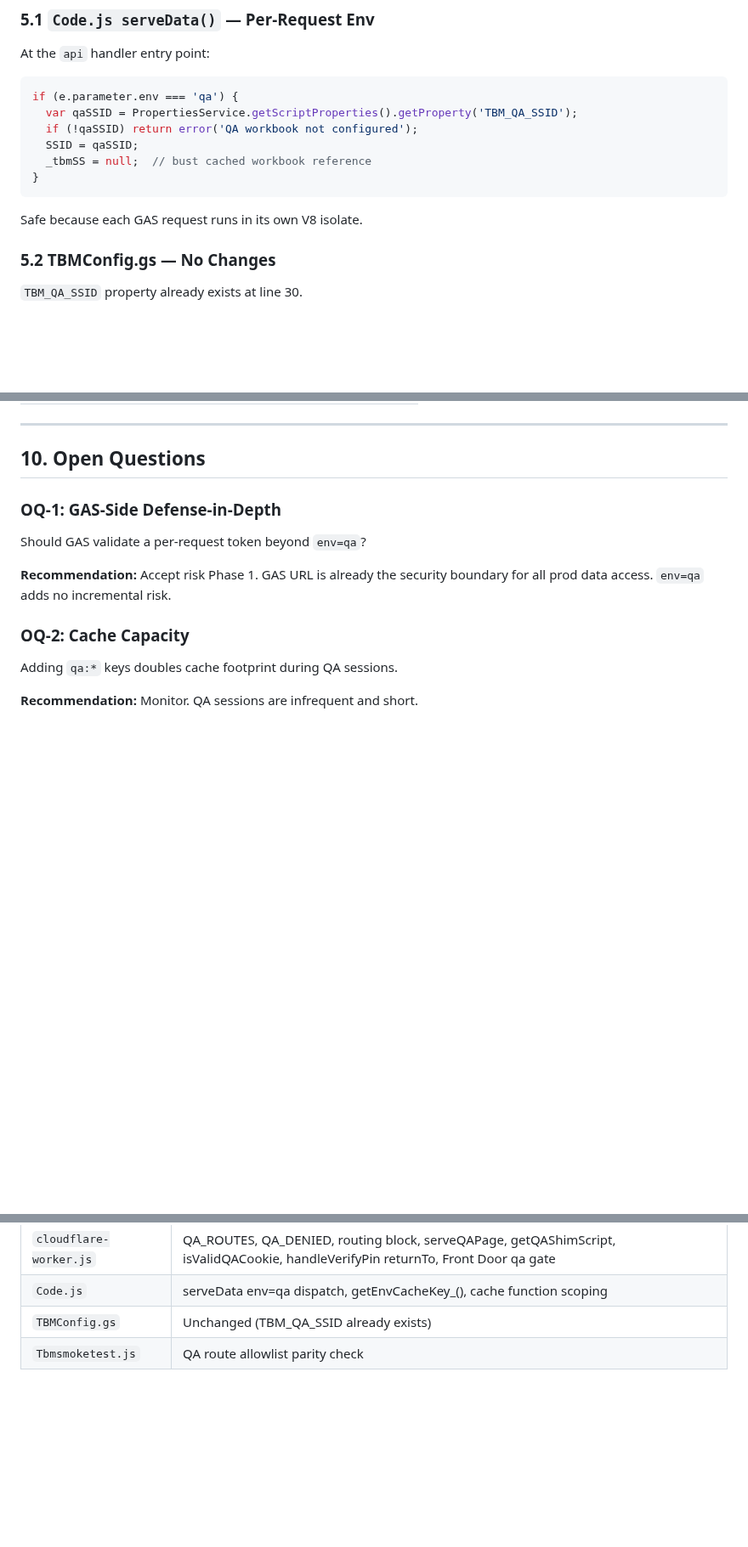
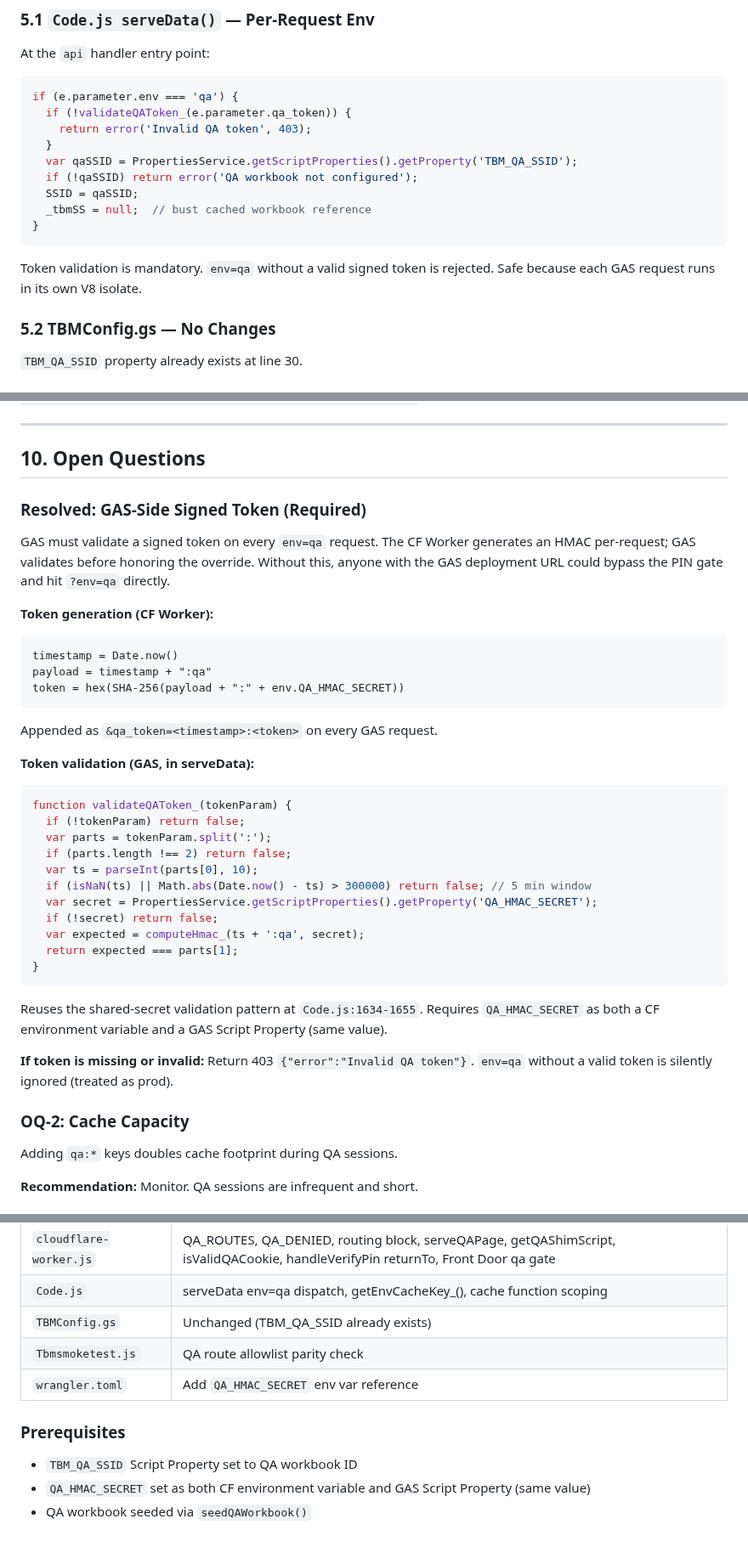
Before and after one commit to blucsigma05/tbm-apps-script, a Markdown page: specs/qa-route-isolation.md, 3 parts joined by grey strips. Shown at 85% size. Rendered like a GitHub page; blank space fills up the shorter version.

Commit message:
fix: require signed QA token + remove /qa/ from Phase 1
P1: Flipped OQ-1 from "accept risk" to "require HMAC token."
CF Worker generates per-request signed token, GAS validates via
QA_HMAC_SECRET before honoring env=qa. Without this, anyone with
the GAS URL could bypass the PIN gate.

P2: Removed /qa/ (operator dashboard) from Phase 1 allowlist.
No QAOperator.html exists, no route in Code.js. Moved to Phase 2
per OQ-4.

Co-Authored-By: Claude Opus 4.6 (1M context) <noreply@anthropic.com>

````diff
--- a/specs/qa-route-isolation.md
+++ b/specs/qa-route-isolation.md
@@ -173,6 +173,9 @@ At the `api` handler entry point:
 
 ```javascript
 if (e.parameter.env === 'qa') {
+  if (!validateQAToken_(e.parameter.qa_token)) {
+    return error('Invalid QA token', 403);
+  }
   var qaSSID = PropertiesService.getScriptProperties().getProperty('TBM_QA_SSID');
   if (!qaSSID) return error('QA workbook not configured');
   SSID = qaSSID;
@@ -180,7 +183,8 @@ if (e.parameter.env === 'qa') {
 }
 ```
 
-Safe because each GAS request runs in its own V8 isolate.
+Token validation is mandatory. `env=qa` without a valid signed token
+is rejected. Safe because each GAS request runs in its own V8 isolate.
 
 ### 5.2 TBMConfig.gs — No Changes
 
@@ -310,12 +314,42 @@ Injected by the QA shim on every `/qa/*` page:
 
 ## 10. Open Questions
 
-### OQ-1: GAS-Side Defense-in-Depth
+### Resolved: GAS-Side Signed Token (Required)
 
-Should GAS validate a per-request token beyond `env=qa`?
+GAS must validate a signed token on every `env=qa` request. The CF
+Worker generates an HMAC per-request; GAS validates before honoring
+the override. Without this, anyone with the GAS deployment URL could
+bypass the PIN gate and hit `?env=qa` directly.
 
-**Recommendation:** Accept risk Phase 1. GAS URL is already the security
-boundary for all prod data access. `env=qa` adds no incremental risk.
+**Token generation (CF Worker):**
+```
+timestamp = Date.now()
+payload = timestamp + ":qa"
+token = hex(SHA-256(payload + ":" + env.QA_HMAC_SECRET))
+```
+Appended as `&qa_token=<timestamp>:<token>` on every GAS request.
+
+**Token validation (GAS, in serveData):**
+```javascript
+function validateQAToken_(tokenParam) {
+  if (!tokenParam) return false;
+  var parts = tokenParam.split(':');
+  if (parts.length !== 2) return false;
+  var ts = parseInt(parts[0], 10);
+  if (isNaN(ts) || Math.abs(Date.now() - ts) > 300000) return false; // 5 min window
+  var secret = PropertiesService.getScriptProperties().getProperty('QA_HMAC_SECRET');
+  if (!secret) return false;
+  var expected = computeHmac_(ts + ':qa', secret);
+  return expected === parts[1];
+}
+```
+
+Reuses the shared-secret validation pattern at `Code.js:1634-1655`.
+Requires `QA_HMAC_SECRET` as both a CF environment variable and a
+GAS Script Property (same value).
+
+**If token is missing or invalid:** Return 403 `{"error":"Invalid QA token"}`.
+`env=qa` without a valid token is silently ignored (treated as prod).
 
 ### OQ-2: Cache Capacity
 
@@ -348,3 +382,10 @@ to accept per-request QA context in Phase 2.
 | `Code.js` | serveData env=qa dispatch, getEnvCacheKey_(), cache function scoping |
 | `TBMConfig.gs` | Unchanged (TBM_QA_SSID already exists) |
 | `Tbmsmoketest.js` | QA route allowlist parity check |
+| `wrangler.toml` | Add `QA_HMAC_SECRET` env var reference |
+
+### Prerequisites
+
+- `TBM_QA_SSID` Script Property set to QA workbook ID
+- `QA_HMAC_SECRET` set as both CF environment variable and GAS Script Property (same value)
+- QA workbook seeded via `seedQAWorkbook()`
````
Also changed, not shown: other parts of specs/qa-route-isolation.md (+1 -1 lines).
